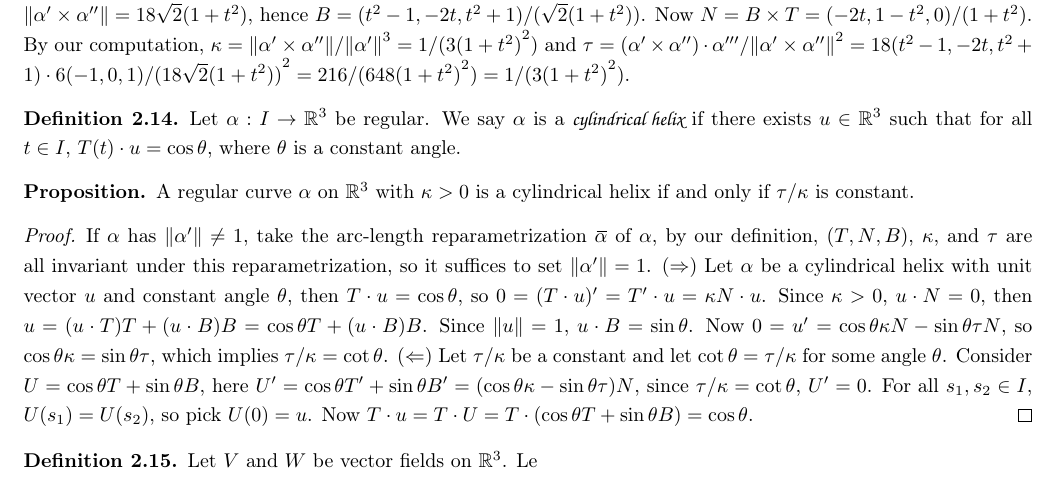
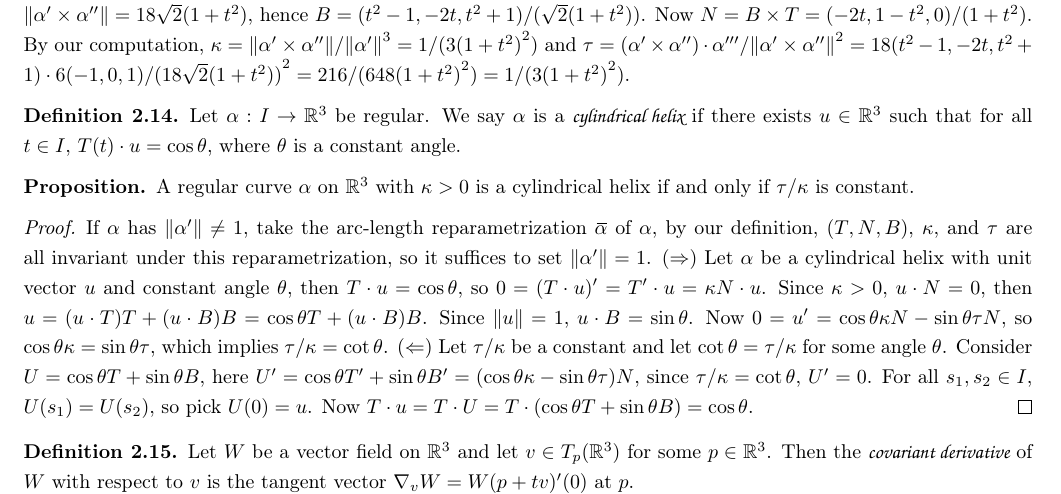
Before and after one commit to Hassiummm/Elementary-Differential-Geometry, a LaTeX document (Elementary Differential Geometry.tex): part of page 9 of 13, cut so that both start at the same text. The pictures show the PDF file Elementary Differential Geometry.pdf that the author committed with the source.

Commit message:
start 2.5

```diff
--- a/Elementary Differential Geometry.tex
+++ b/Elementary Differential Geometry.tex
@@ -491,8 +491,9 @@ We have shown the properties of curves with unit speed. Now given a curve $\al:I
     If $\al$ has $\norm{\al'}\ne 1$, take the arc-length reparametrization $\wb{\al}$ of $\al$, by our definition, $(T,N,B)$, $\ka$, and $\tau$ are all invariant under this reparametrization, so it suffices to set $\norm{\al'}=1$. $(\Ra)$ Let $\al$ be a cylindrical helix with unit vector $u$ and constant angle $\theta$, then $T\cdot u=\cos\theta$, so $0=(T\cdot u)'=T'\cdot u=\ka N\cdot u$. Since $\ka>0$, $u\cdot N=0$, then $u=(u\cdot T)T+(u\cdot B)B=\cos\theta T+(u\cdot B)B$. Since $\norm{u}=1$, $u\cdot B=\sin\theta$. Now $0=u'=\cos\theta\ka N-\sin\theta\tau N$, so $\cos\theta\ka=\sin\theta\tau$, which implies $\tau/\ka=\cot\theta$. $(\La)$ Let $\tau/\ka$ be a constant and let $\cot\theta=\tau/\ka$ for some angle $\theta$. Consider $U=\cos\theta T+\sin\theta B$, here $U'=\cos\theta T'+\sin\theta B'=(\cos\theta\ka-\sin\theta\tau)N$, since $\tau/\ka=\cot\theta$, $U'=0$. For all ${s}_{1},{s}_{2}\in I$, $U({s}_{1})=U({s}_{2})$, so pick $U(0)=u$. Now $T\cdot u=T\cdot U=T\cdot(\cos\theta T+\sin\theta B)=\cos\theta$.
 \end{proof}
 % 2.5 Covariant Derivatives
+\par
 \begin{definition}
-    Let $V$ and $W$ be vector fields on ${\R}^{3}$. Le
+    Let $W$ be a vector field on ${\R}^{3}$ and let $v\in{T}_{p}({\R}^{3})$ for some $p\in{\R}^{3}$. Then the \hdef{covariant derivative} of $W$ with respect to $v$ is the tangent vector ${\nabla}_{v}W=W(p+tv)'(0)$ at $p$.
 \end{definition}
 \input{Ch3.tex}
 \input{ExPf.tex}
```
Also changed, not shown: Elementary Differential Geometry.pdf, 1 other file.
